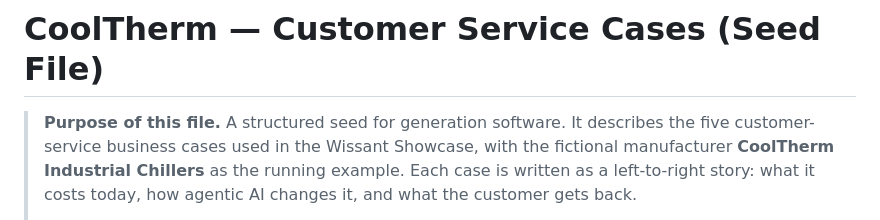
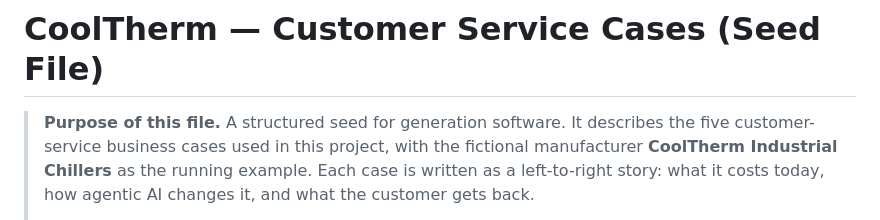
Before and after one commit to iamthejao/customer_support_data_generator, a Markdown page: seeds/scenarios_seed.md, the part around the change. GitHub-like rendering.

```diff
--- a/seeds/scenarios_seed.md
+++ b/seeds/scenarios_seed.md
@@ -1,7 +1,7 @@
 # CoolTherm — Customer Service Cases (Seed File)
 
 > **Purpose of this file.** A structured seed for generation software. It describes the five
-> customer-service business cases used in the Wissant Showcase, with the fictional manufacturer
+> customer-service business cases used in this project, with the fictional manufacturer
 > **CoolTherm Industrial Chillers** as the running example. Each case is written as a left-to-right
 > story: what it costs today, how agentic AI changes it, and what the customer gets back.
 >
```
Also changed, not shown: seeds/company_seed.md (+4 -4 lines).
